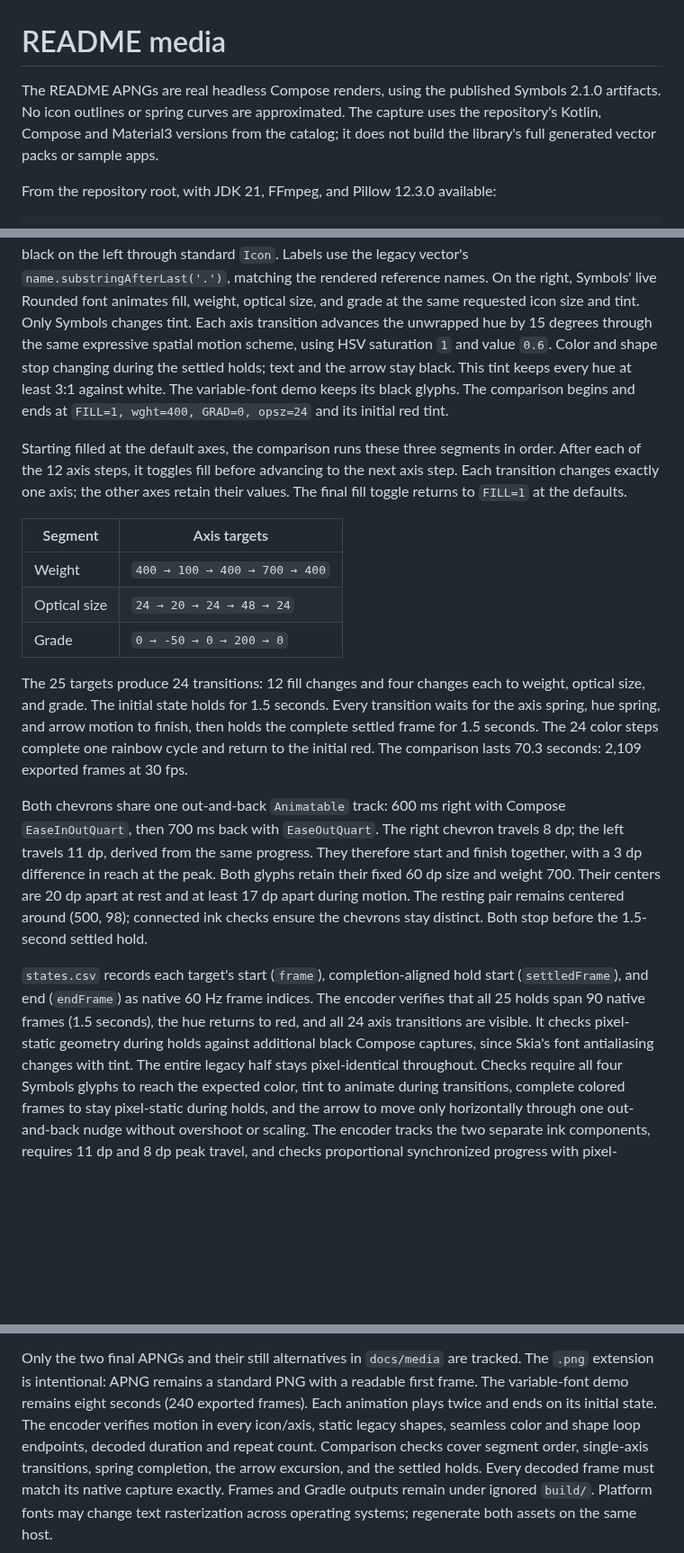
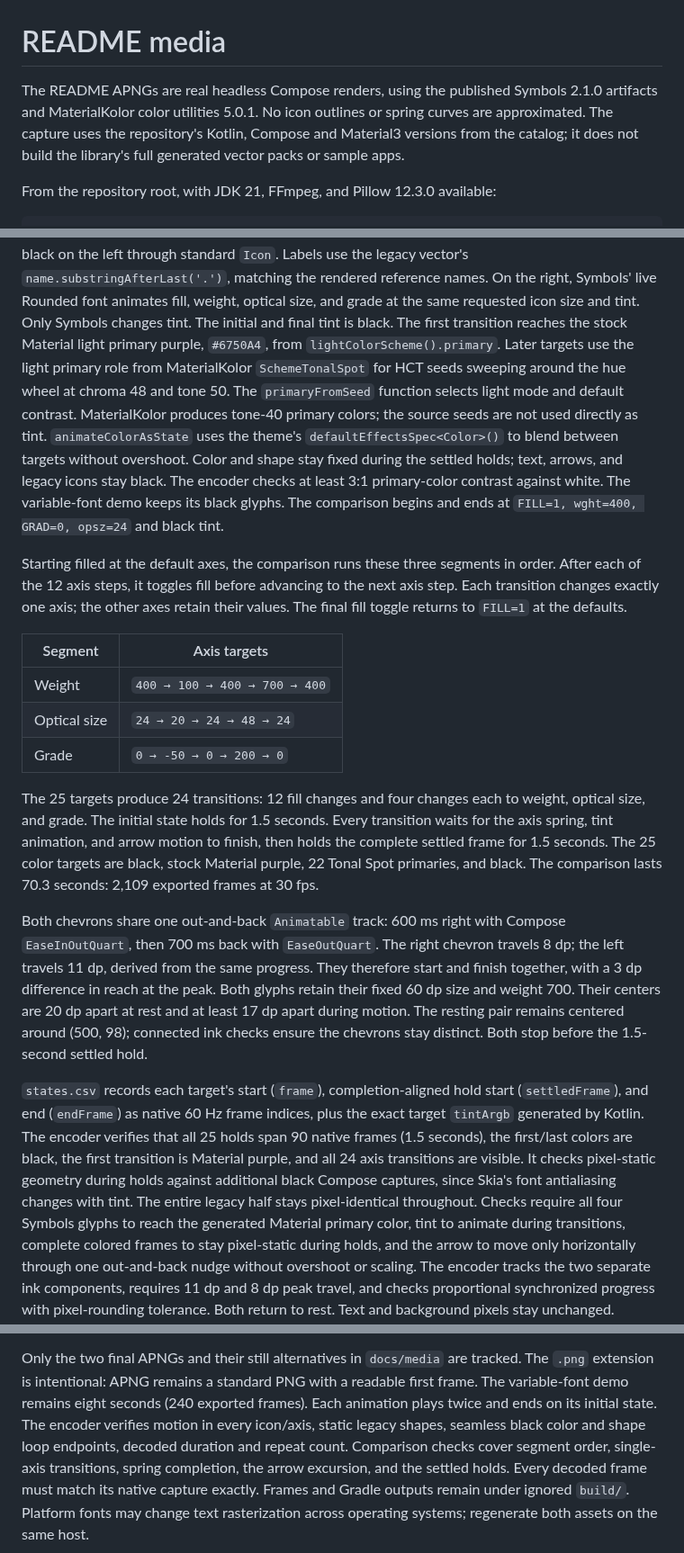
Before and after one commit to HLCaptain/symbols, a Markdown page: tools/readme-media/README.md, 3 parts joined by grey strips. Shown at 90% size. GitHub-like rendering; blank space fills up the shorter version.

Commit message:
Cycle README Symbols through seeded Material primaries from black

```diff
--- a/tools/readme-media/README.md
+++ b/tools/readme-media/README.md
@@ -1,7 +1,7 @@
 # README media
 
 The README APNGs are real headless Compose renders, using the published Symbols
-2.1.0 artifacts. No icon outlines or spring curves are approximated. The capture
+2.1.0 artifacts and MaterialKolor color utilities 5.0.1. No icon outlines or spring curves are approximated. The capture
 uses the repository's Kotlin, Compose and Material3 versions from the catalog;
 it does not build the library's full generated vector packs or sample apps.
 
@@ -39,12 +39,17 @@ Labels use the legacy vector's `name.substringAfterLast('.')`, matching the
 rendered reference names.
 On the right, Symbols' live Rounded font animates fill, weight, optical size,
 and grade at the same requested icon size and tint. Only Symbols changes tint.
-Each axis transition advances the unwrapped hue
-by 15 degrees through the same expressive spatial motion scheme, using HSV
-saturation `1` and value `0.6`. Color and shape stop changing during the settled
-holds; text and the arrow stay black. This tint keeps every hue at least 3:1
-against white. The variable-font demo keeps its black glyphs. The comparison begins and ends at
-`FILL=1, wght=400, GRAD=0, opsz=24` and its initial red tint.
+The initial and final tint is black. The first transition reaches the stock
+Material light primary purple, `#6750A4`, from `lightColorScheme().primary`.
+Later targets use the light primary role from MaterialKolor `SchemeTonalSpot`
+for HCT seeds sweeping around the hue wheel at chroma 48 and tone 50. The
+`primaryFromSeed` function selects light mode and default contrast. MaterialKolor
+produces tone-40 primary colors; the source seeds are not used directly as tint.
+`animateColorAsState` uses the theme's `defaultEffectsSpec<Color>()` to blend
+between targets without overshoot. Color and shape stay fixed during the settled
+holds; text, arrows, and legacy icons stay black. The encoder checks at least
+3:1 primary-color contrast against white. The variable-font demo keeps its black glyphs. The comparison begins and ends at
+`FILL=1, wght=400, GRAD=0, opsz=24` and black tint.
 
 Starting filled at the default axes, the comparison runs these three segments
 in order. After each of the 12 axis steps, it toggles fill before advancing to
@@ -59,10 +64,10 @@ retain their values. The final fill toggle returns to `FILL=1` at the defaults.
 
 The 25 targets produce 24 transitions: 12 fill changes and four changes each
 to weight, optical size, and grade. The initial state holds for 1.5 seconds.
-Every transition waits for the axis spring, hue spring, and arrow motion to
-finish, then holds the complete settled frame for 1.5 seconds. The 24 color
-steps complete one rainbow cycle and return to the initial red. The comparison
-lasts 70.3 seconds: 2,109 exported frames at 30 fps.
+Every transition waits for the axis spring, tint animation, and arrow motion to
+finish, then holds the complete settled frame for 1.5 seconds. The 25 color
+targets are black, stock Material purple, 22 Tonal Spot primaries, and black.
+The comparison lasts 70.3 seconds: 2,109 exported frames at 30 fps.
 
 Both chevrons share one out-and-back `Animatable` track: 600 ms right with
 Compose `EaseInOutQuart`, then 700 ms back with `EaseOutQuart`. The right
@@ -73,13 +78,14 @@ The resting pair remains centered around (500, 98); connected ink checks ensure
 the chevrons stay distinct. Both stop before the 1.5-second settled hold.
 
 `states.csv` records each target's start (`frame`), completion-aligned hold
-start (`settledFrame`), and end (`endFrame`) as native 60 Hz frame indices.
+start (`settledFrame`), and end (`endFrame`) as native 60 Hz frame indices, plus the exact target `tintArgb` generated by Kotlin.
 The encoder verifies that all 25 holds span 90 native frames (1.5 seconds),
-the hue returns to red, and all 24 axis transitions are visible.
+the first/last colors are black, the first transition is Material purple, and
+all 24 axis transitions are visible.
 It checks pixel-static geometry during holds against additional black Compose
 captures, since Skia's font antialiasing changes with tint. The entire legacy
 half stays pixel-identical throughout. Checks require all four Symbols glyphs
-to reach the expected color, tint to animate during transitions, complete colored
+to reach the generated Material primary color, tint to animate during transitions, complete colored
 frames to stay pixel-static during holds, and the arrow to move only horizontally
 through one out-and-back nudge without overshoot or scaling. The encoder
 tracks the two separate ink components, requires 11 dp and 8 dp peak travel,
@@ -115,7 +121,7 @@ Only the two final APNGs and their still alternatives in `docs/media` are tracke
 The `.png` extension is intentional: APNG remains a standard PNG with a readable
 first frame. The variable-font demo remains eight seconds (240 exported frames).
 Each animation plays twice and ends on its initial state. The encoder verifies
-motion in every icon/axis, static legacy shapes, seamless color and shape loop
+motion in every icon/axis, static legacy shapes, seamless black color and shape loop
 endpoints, decoded duration and repeat count. Comparison checks cover segment order,
 single-axis transitions, spring completion, the arrow excursion, and the settled
 holds. Every decoded frame must match its native capture exactly. Frames and
```
Also changed, not shown: README.md (+1 -1 lines), docs/media/icons-comparison-still.png, 4 other files.
